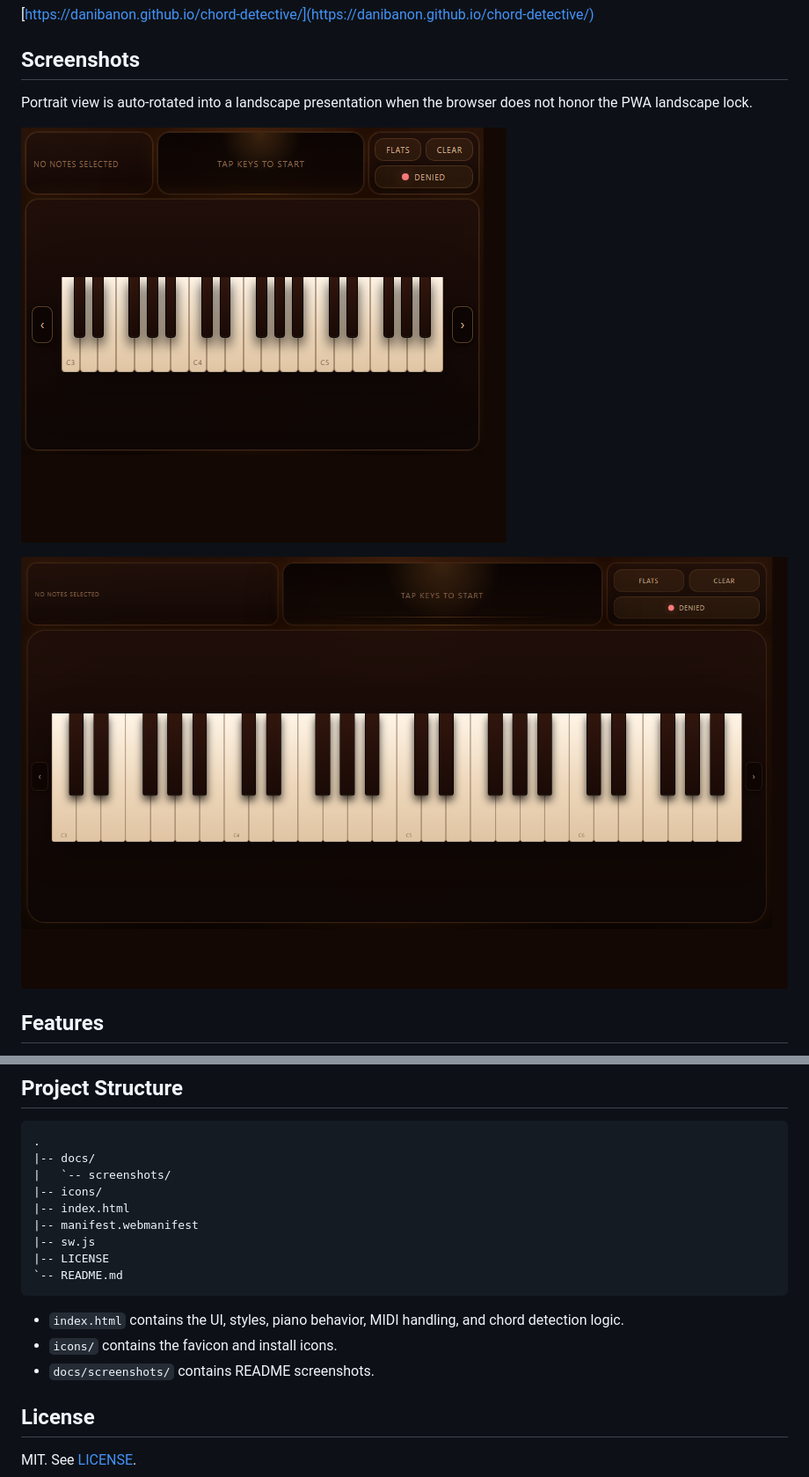
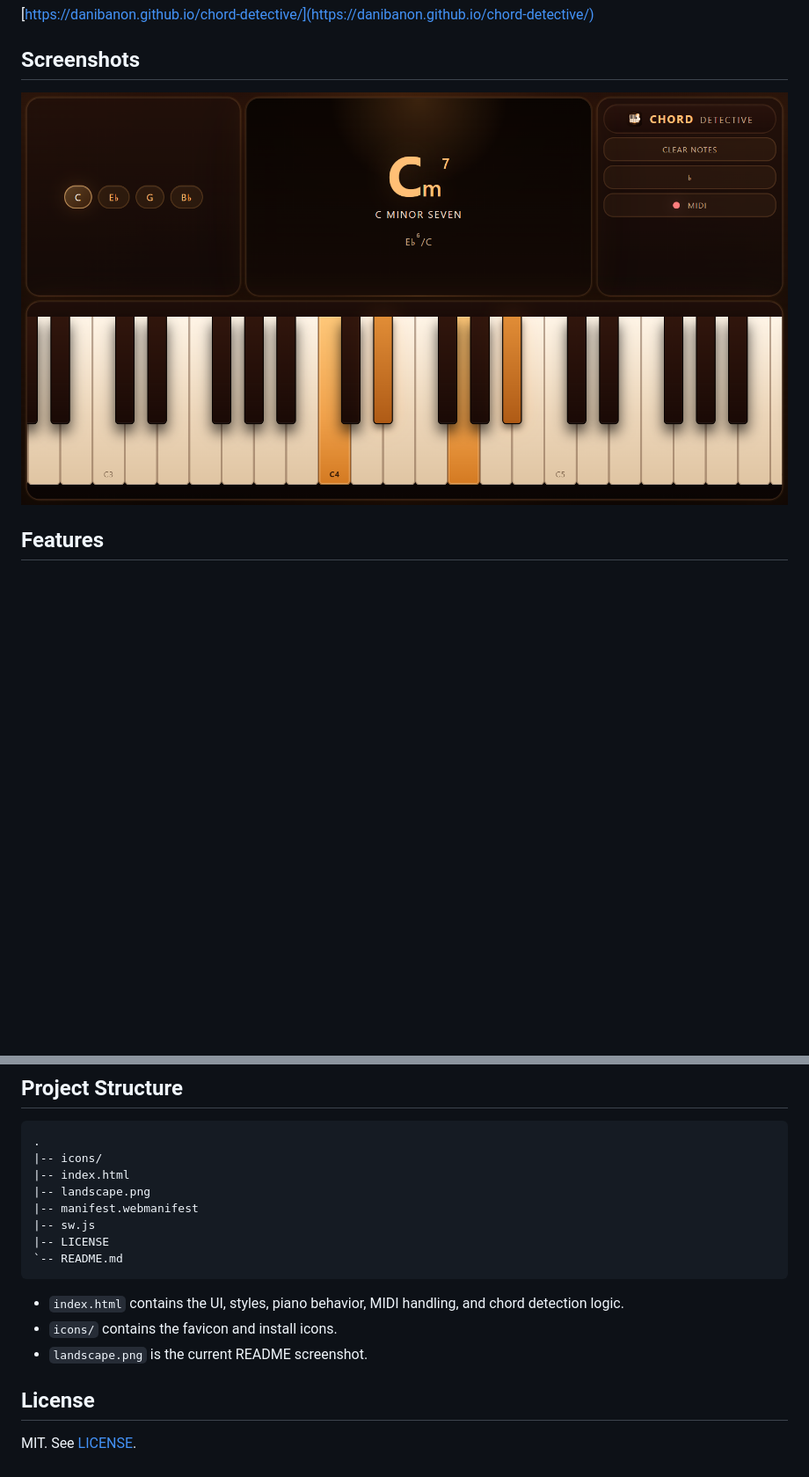
Before and after one commit to danibanon/chord-detective, a Markdown page: README.md, 2 parts joined by grey strips. Shown: that part at 88% size. Rendered like a GitHub page; pictures changed too: docs/screenshots/desktop-landscape.png (deleted), docs/screenshots/phone-landscape.png (deleted), landscape.png (added); blank space fills up the shorter version.

Commit message:
update README screenshot

````diff
--- a/README.md
+++ b/README.md
@@ -10,11 +10,7 @@ The app is also installable as a Progressive Web App (PWA), so supported browser
 
 ## Screenshots
 
-Portrait view is auto-rotated into a landscape presentation when the browser does not honor the PWA landscape lock.
-
-![Chord Detective phone landscape](./docs/screenshots/phone-landscape.png)
-
-![Chord Detective desktop landscape](./docs/screenshots/desktop-landscape.png)
+![Chord Detective landscape](./landscape.png)
 
 ## Features
 
@@ -80,10 +76,9 @@ Notes:
 
 ```text
 .
-|-- docs/
-|   `-- screenshots/
 |-- icons/
 |-- index.html
+|-- landscape.png
 |-- manifest.webmanifest
 |-- sw.js
 |-- LICENSE
@@ -92,7 +87,7 @@ Notes:
 
 - `index.html` contains the UI, styles, piano behavior, MIDI handling, and chord detection logic.
 - `icons/` contains the favicon and install icons.
-- `docs/screenshots/` contains README screenshots.
+- `landscape.png` is the current README screenshot.
 
 ## License
 
````
